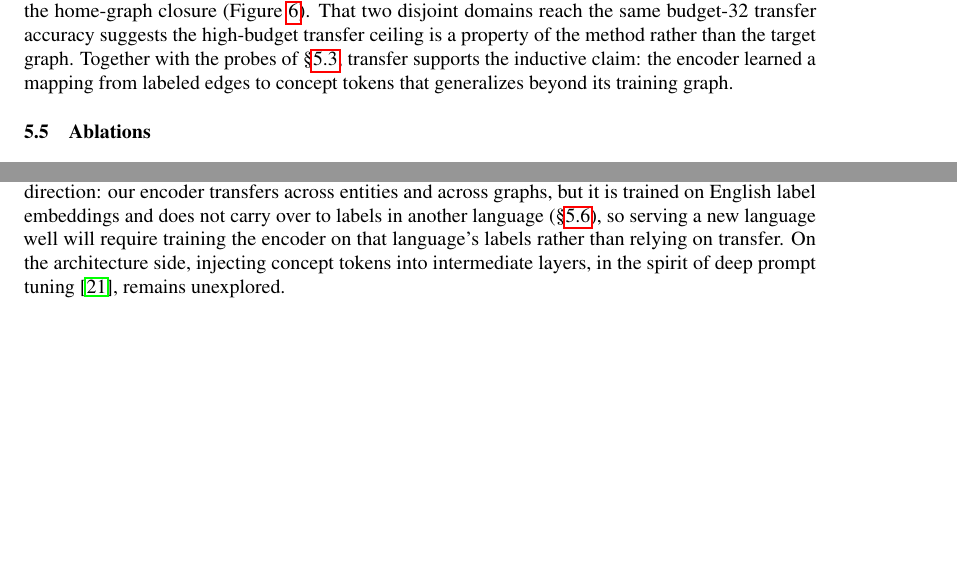
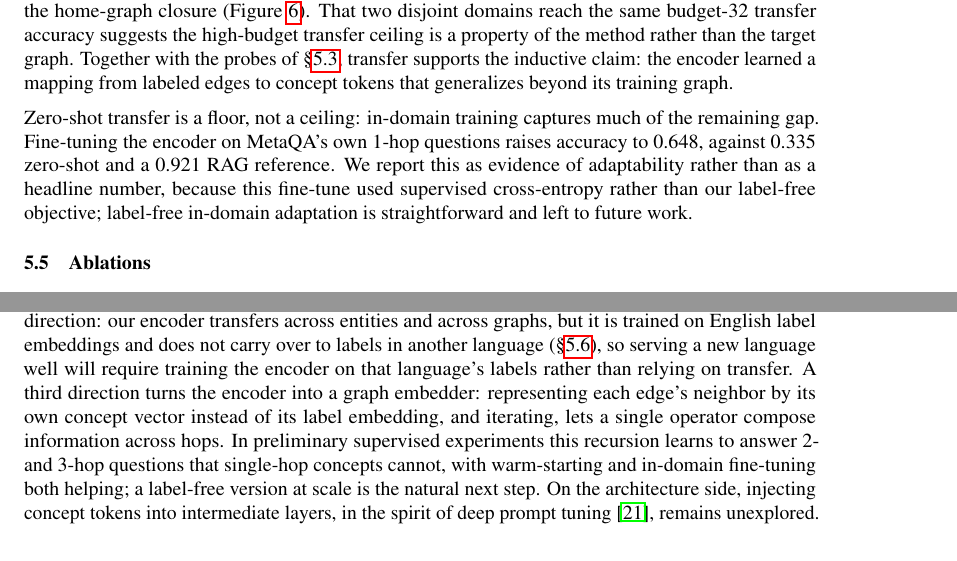
Before and after one commit to joelbarmettlerUZH/ConceptFormer, a LaTeX paper (v2/paper/main.tex): two parts of pages 9 and 11 of 14, joined at a grey line, cut so that both start at the same text, the shorter picture padded with empty space. Compiled offline with pdfLaTeX.

Commit message:
Paper: represent in-domain adaptation (S5.4) and recursive multi-hop (Outlook)
Honest placement given both used supervised CE, not our label-free KL. S5.4
gains a caveated note that zero-shot transfer is a floor: an in-domain MetaQA
1-hop fine-tune reaches 0.648 vs 0.335 zero-shot (RAG 0.921), flagged as
adaptability evidence not a headline (CE, not the label-free objective). Outlook
gains the recursive graph-embedder direction (neighbor = its concept vector,
iterated) with the preliminary 2-/3-hop finding, label-free-at-scale as next
step. Keeps the paper's claims on the true-method zero-shot results; the
retraining work is preliminary/future. No new figures (page-conscious).

Co-Authored-By: Claude Fable 5 <noreply@anthropic.com>
Claude-Session: https://claude.ai/code/session_01UNefkRAg5SSdSiFHusGje6

```diff
--- a/v2/paper/main.tex
+++ b/v2/paper/main.tex
@@ -562,6 +562,13 @@ method rather than the target graph. Together with the probes of \S\ref{sec:prob
 supports the inductive claim: the encoder learned a mapping from labeled edges to concept
 tokens that generalizes beyond its training graph.
 
+Zero-shot transfer is a floor, not a ceiling: in-domain training captures much of the
+remaining gap. Fine-tuning the encoder on MetaQA's own 1-hop questions raises accuracy to
+0.648, against 0.335 zero-shot and a 0.921 RAG reference. We report this as evidence of
+adaptability rather than as a headline number, because this fine-tune used supervised
+cross-entropy rather than our label-free objective; label-free in-domain adaptation is
+straightforward and left to future work.
+
 \subsection{Ablations}
 
 \begin{table}[t]
@@ -693,7 +700,12 @@ natively multimodal frozen models, which is the subject of ongoing work. A multi
 encoder is a second clear direction: our encoder transfers across entities and across graphs,
 but it is trained on English label embeddings and does not carry over to labels in another
 language (\S\ref{sec:multilingual}), so serving a new language well will require training the
-encoder on that language's labels rather than relying on transfer. On the architecture side,
+encoder on that language's labels rather than relying on transfer. A third direction turns the
+encoder into a graph embedder: representing each edge's neighbor by its own concept vector
+instead of its label embedding, and iterating, lets a single operator compose information
+across hops. In preliminary supervised experiments this recursion learns to answer 2- and
+3-hop questions that single-hop concepts cannot, with warm-starting and in-domain fine-tuning
+both helping; a label-free version at scale is the natural next step. On the architecture side,
 injecting concept tokens into intermediate layers, in the spirit of deep prompt tuning
 \citep{ptuningv2}, remains unexplored.
 
```
Also changed, not shown: v2/paper/main.pdf.
